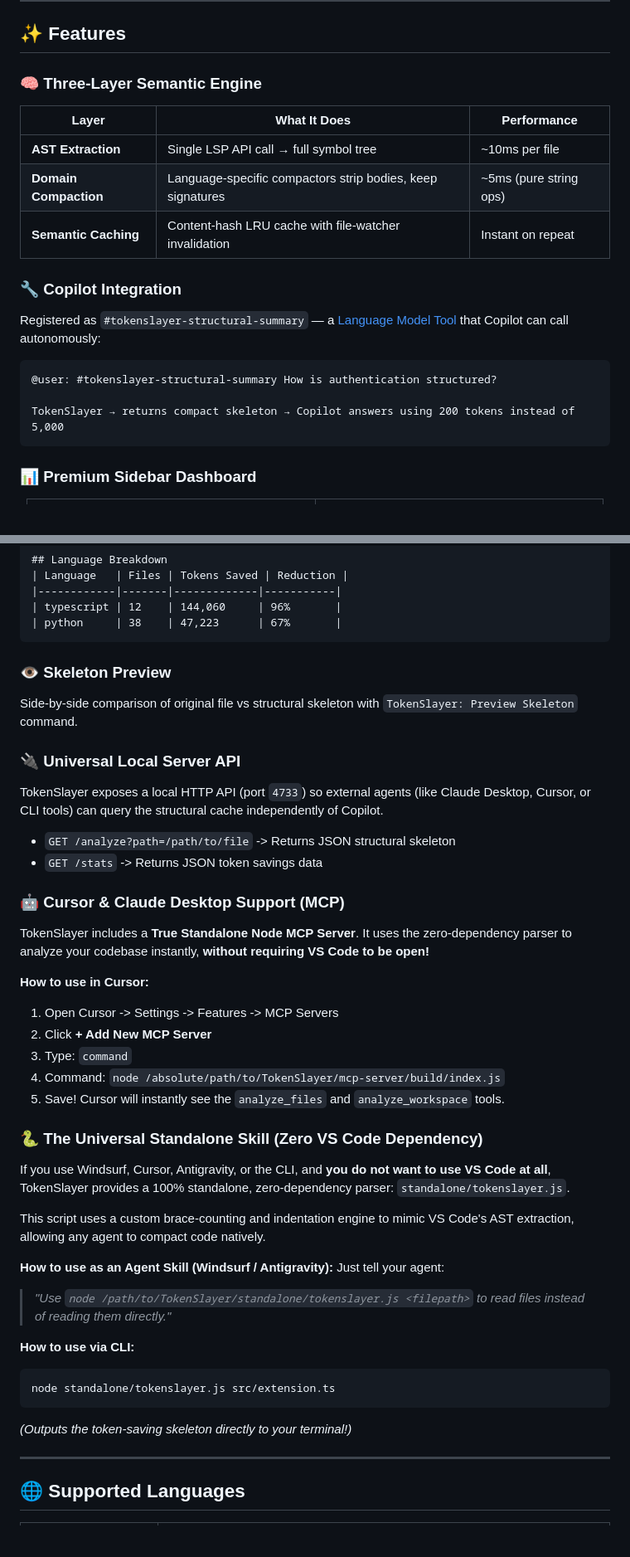
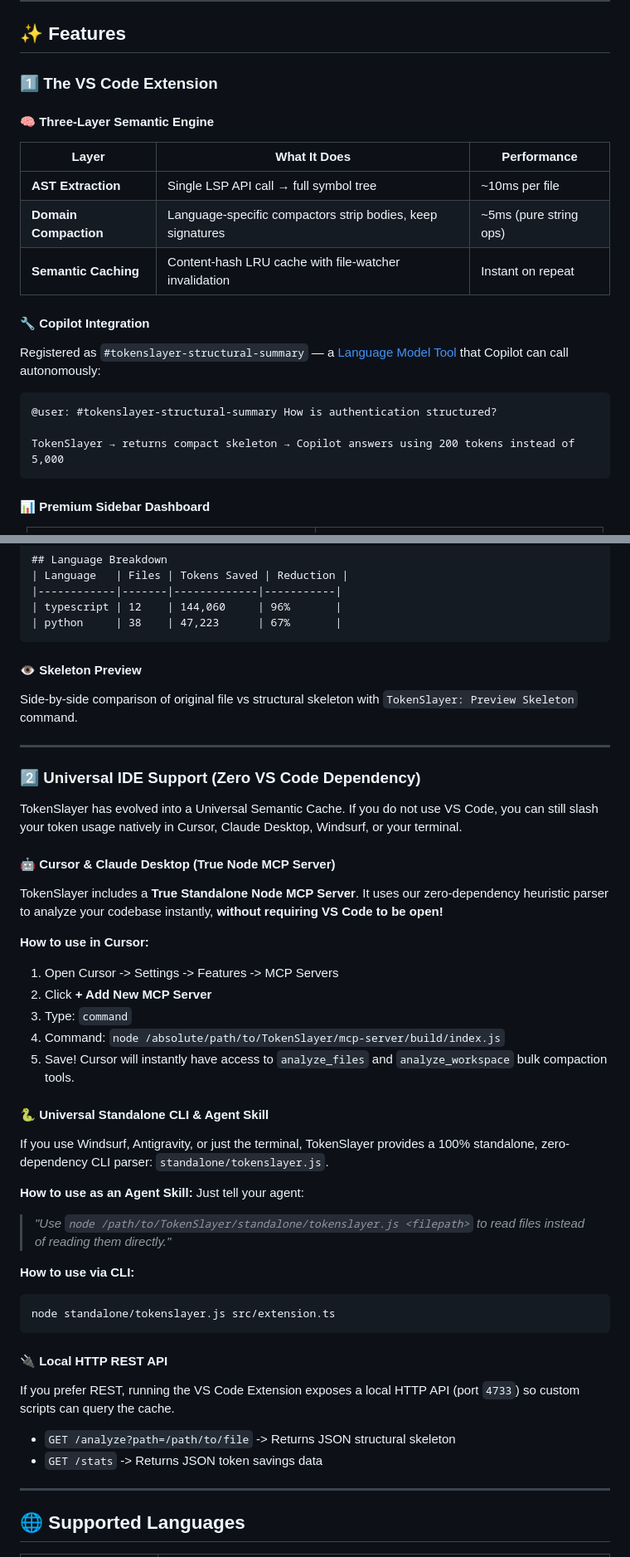
Before and after one commit to ajvikram/TokenSlayer, a Markdown page: README.md, 2 parts joined by grey strips. Shown at 83% size. Drawn GitHub-style; blank space fills up the shorter version.

Commit message:
docs: restructure features and highlight universal IDE support

````diff
--- a/README.md
+++ b/README.md
@@ -27,7 +27,9 @@ With TokenSlayer:     8-line structural skeleton →    200 tokens consumed (96%
 
 ## ✨ Features
 
-### 🧠 Three-Layer Semantic Engine
+### 1️⃣ The VS Code Extension
+
+#### 🧠 Three-Layer Semantic Engine
 
 | Layer | What It Does | Performance |
 |---|---|---|
@@ -35,7 +37,7 @@ With TokenSlayer:     8-line structural skeleton →    200 tokens consumed (96%
 | **Domain Compaction** | Language-specific compactors strip bodies, keep signatures | ~5ms (pure string ops) |
 | **Semantic Caching** | Content-hash LRU cache with file-watcher invalidation | Instant on repeat |
 
-### 🔧 Copilot Integration
+#### 🔧 Copilot Integration
 
 Registered as `#tokenslayer-structural-summary` — a [Language Model Tool](https://code.visualstudio.com/api/extension-guides/language-model-tool) that Copilot can call autonomously:
 
@@ -45,7 +47,7 @@ Registered as `#tokenslayer-structural-summary` — a [Language Model Tool](http
 TokenSlayer → returns compact skeleton → Copilot answers using 200 tokens instead of 5,000
 ```
 
-### 📊 Premium Sidebar Dashboard
+#### 📊 Premium Sidebar Dashboard
 
 <div align="center">
   <table>
@@ -134,34 +136,32 @@ Generate a formatted Markdown report with complete savings analytics:
 | python     | 38    | 47,223      | 67%       |
 ```
 
-### 👁️ Skeleton Preview
+#### 👁️ Skeleton Preview
 
 Side-by-side comparison of original file vs structural skeleton with `TokenSlayer: Preview Skeleton` command.
 
-### 🔌 Universal Local Server API
+---
 
-TokenSlayer exposes a local HTTP API (port `4733`) so external agents (like Claude Desktop, Cursor, or CLI tools) can query the structural cache independently of Copilot.
-- `GET /analyze?path=/path/to/file` -> Returns JSON structural skeleton
-- `GET /stats` -> Returns JSON token savings data
+### 2️⃣ Universal IDE Support (Zero VS Code Dependency)
 
-### 🤖 Cursor & Claude Desktop Support (MCP)
+TokenSlayer has evolved into a Universal Semantic Cache. If you do not use VS Code, you can still slash your token usage natively in Cursor, Claude Desktop, Windsurf, or your terminal.
 
-TokenSlayer includes a **True Standalone Node MCP Server**. It uses the zero-dependency parser to analyze your codebase instantly, **without requiring VS Code to be open!**
+#### 🤖 Cursor & Claude Desktop (True Node MCP Server)
+
+TokenSlayer includes a **True Standalone Node MCP Server**. It uses our zero-dependency heuristic parser to analyze your codebase instantly, **without requiring VS Code to be open!**
 
 **How to use in Cursor:**
 1. Open Cursor -> Settings -> Features -> MCP Servers
 2. Click **+ Add New MCP Server**
 3. Type: `command`
 4. Command: `node /absolute/path/to/TokenSlayer/mcp-server/build/index.js`
-5. Save! Cursor will instantly see the `analyze_files` and `analyze_workspace` tools.
+5. Save! Cursor will instantly have access to `analyze_files` and `analyze_workspace` bulk compaction tools.
 
-### 🐍 The Universal Standalone Skill (Zero VS Code Dependency)
+#### 🐍 Universal Standalone CLI & Agent Skill
 
-If you use Windsurf, Cursor, Antigravity, or the CLI, and **you do not want to use VS Code at all**, TokenSlayer provides a 100% standalone, zero-dependency parser: `standalone/tokenslayer.js`.
+If you use Windsurf, Antigravity, or just the terminal, TokenSlayer provides a 100% standalone, zero-dependency CLI parser: `standalone/tokenslayer.js`.
 
-This script uses a custom brace-counting and indentation engine to mimic VS Code's AST extraction, allowing any agent to compact code natively.
-
-**How to use as an Agent Skill (Windsurf / Antigravity):**
+**How to use as an Agent Skill:**
 Just tell your agent:
 > *"Use `node /path/to/TokenSlayer/standalone/tokenslayer.js <filepath>` to read files instead of reading them directly."*
 
@@ -169,7 +169,12 @@ Just tell your agent:
 ```bash
 node standalone/tokenslayer.js src/extension.ts
 ```
-*(Outputs the token-saving skeleton directly to your terminal!)*
+
+#### 🔌 Local HTTP REST API
+
+If you prefer REST, running the VS Code Extension exposes a local HTTP API (port `4733`) so custom scripts can query the cache.
+- `GET /analyze?path=/path/to/file` -> Returns JSON structural skeleton
+- `GET /stats` -> Returns JSON token savings data
 
 ---
 
````
Also changed, not shown: other parts of README.md (+4 -4 lines).
